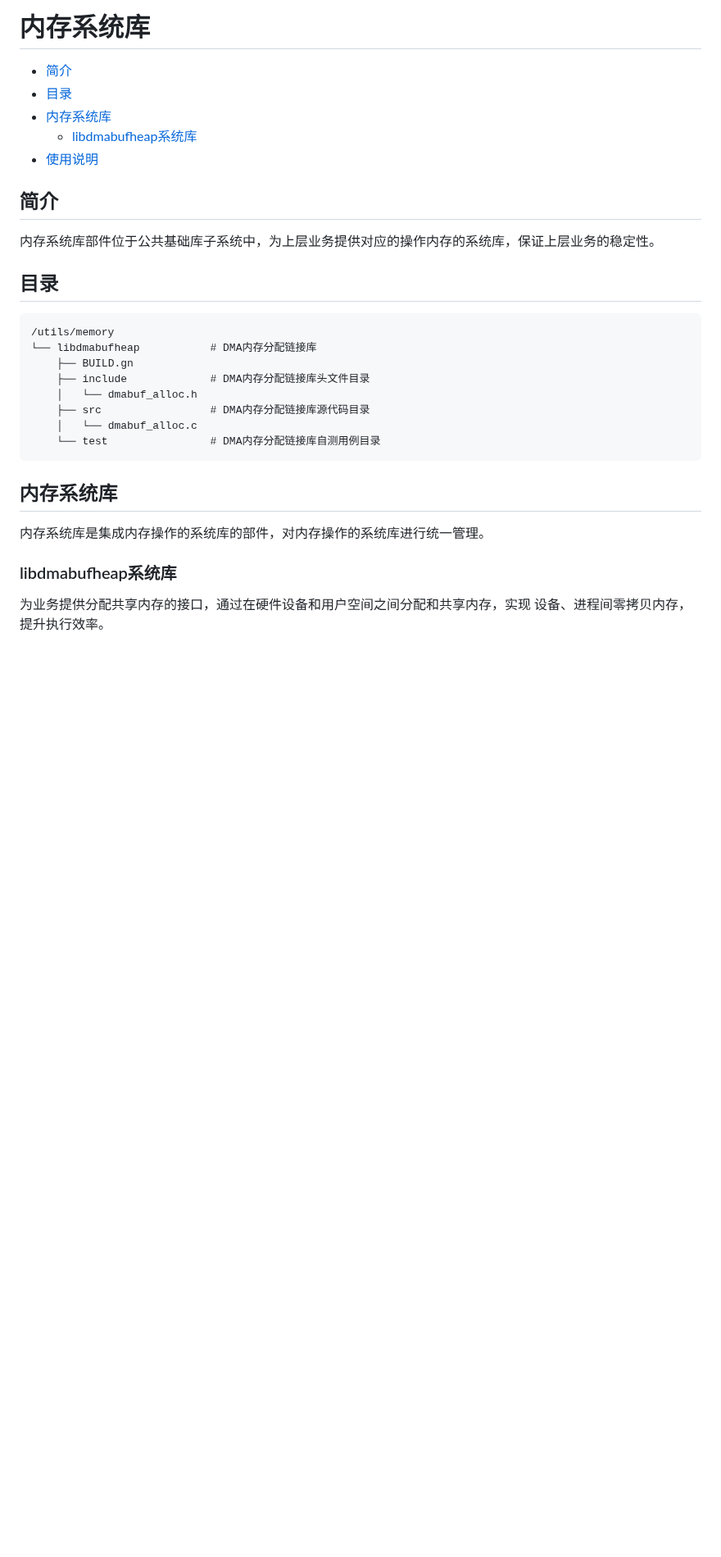
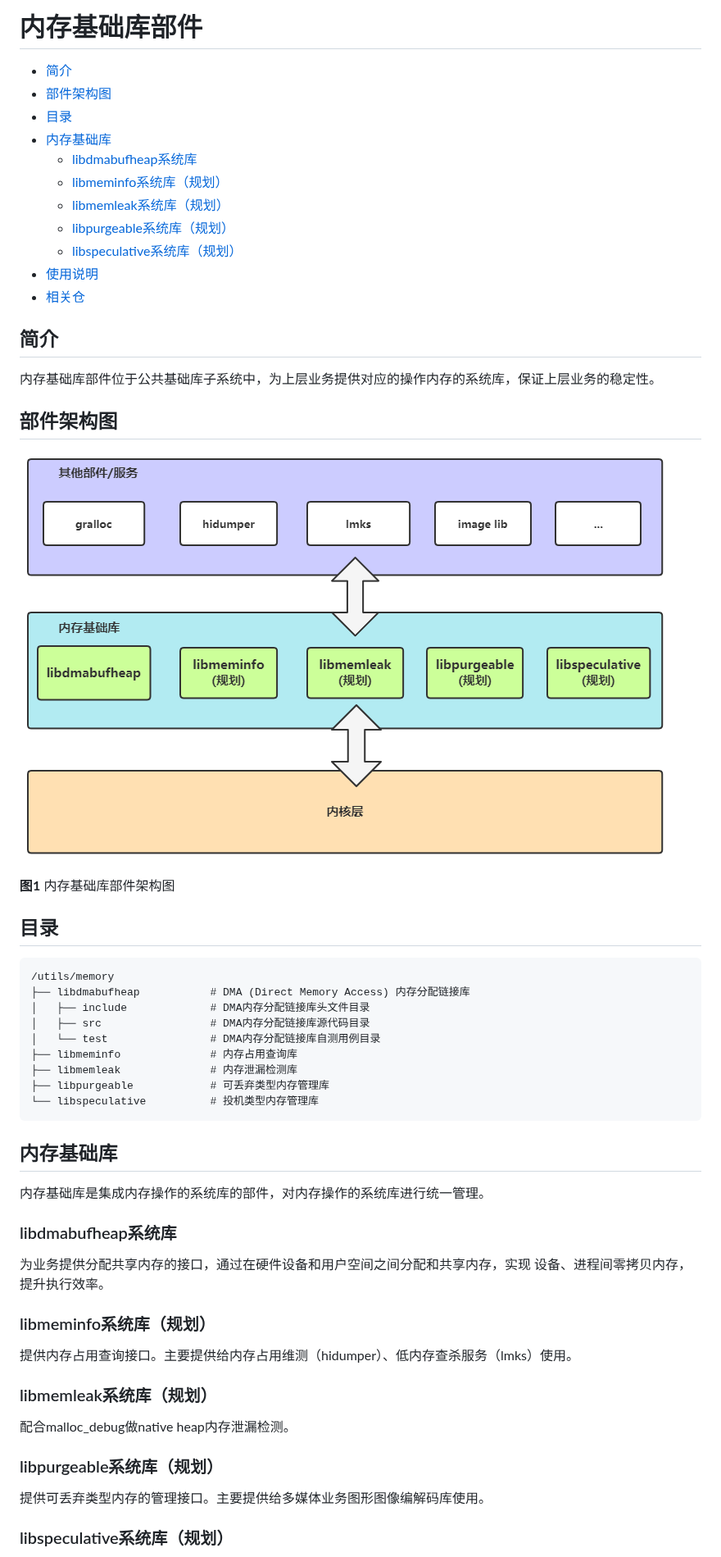
Before and after one commit to eclipse-oniro-mirrors/commonlibrary_memory_utils, a Markdown page: README.md, the part around one of its changes. Shown at 82% size. GitHub-like rendering; pictures changed too: figures/zh-cn_image_fwk.png (added); blank space fills up the shorter version.

````diff
--- a/README.md
+++ b/README.md
@@ -1,33 +1,61 @@
-# 内存系统库
+# 内存基础库部件
 
 -   [简介](#section_introduction)
+-   [部件架构图](#section_architecture)
 -   [目录](#section_catalogue)
--   [内存系统库](#section_libraries)
+-   [内存基础库](#section_libraries)
     -   [libdmabufheap系统库](#section_libdmabufheap)
+    -   [libmeminfo系统库（规划）](#section_libmeminfo)
+    -   [libmemleak系统库（规划）](#section_libmemleak)
+    -   [libpurgeable系统库（规划）](#section_libpurgeable)
+    -   [libspeculative系统库（规划）](#section_libspeculative)
 -   [使用说明](#section_usage)
+-   [相关仓](#section_projects)
 
 ## 简介<a name="section_introduction"></a>
 
-内存系统库部件位于公共基础库子系统中，为上层业务提供对应的操作内存的系统库，保证上层业务的稳定性。
+内存基础库部件位于公共基础库子系统中，为上层业务提供对应的操作内存的系统库，保证上层业务的稳定性。
+
+## 部件架构图<a name="section_architecture"></a>
+
+![](figures/zh-cn_image_fwk.png)
+
+**图1** 内存基础库部件架构图
 
 ## 目录<a name="section_catalogue"></a>
 
 ```
 /utils/memory
-└── libdmabufheap           # DMA内存分配链接库
-    ├── BUILD.gn
-    ├── include             # DMA内存分配链接库头文件目录
-    │   └── dmabuf_alloc.h
-    ├── src                 # DMA内存分配链接库源代码目录
-    │   └── dmabuf_alloc.c
-    └── test                # DMA内存分配链接库自测用例目录
+├── libdmabufheap           # DMA (Direct Memory Access) 内存分配链接库
+│   ├── include             # DMA内存分配链接库头文件目录
+│   ├── src                 # DMA内存分配链接库源代码目录
+│   └── test                # DMA内存分配链接库自测用例目录
+├── libmeminfo              # 内存占用查询库
+├── libmemleak              # 内存泄漏检测库
+├── libpurgeable            # 可丢弃类型内存管理库
+└── libspeculative          # 投机类型内存管理库
 ```
-## 内存系统库<a name="section_libraries"></a>
 
-内存系统库是集成内存操作的系统库的部件，对内存操作的系统库进行统一管理。
+## 内存基础库<a name="section_libraries"></a>
+
+内存基础库是集成内存操作的系统库的部件，对内存操作的系统库进行统一管理。
 
 ### libdmabufheap系统库<a name="section_libdmabufheap"></a>
 
 为业务提供分配共享内存的接口，通过在硬件设备和用户空间之间分配和共享内存，实现
 设备、进程间零拷贝内存，提升执行效率。
 
+### libmeminfo系统库（规划）<a name="section_libmeminfo"></a>
+
+提供内存占用查询接口。主要提供给内存占用维测（hidumper）、低内存查杀服务（lmks）使用。
+
+### libmemleak系统库（规划）<a name="section_libmemleak"></a>
+
+配合malloc_debug做native heap内存泄漏检测。
+
+### libpurgeable系统库（规划）<a name="section_libpurgeable"></a>
+
+提供可丢弃类型内存的管理接口。主要提供给多媒体业务图形图像编解码库使用。
+
+### libspeculative系统库（规划）<a name="section_libspeculative"></a>
+
````
Also changed, not shown: other parts of README.md (+6 -0 lines), README.en.md (+46 -12 lines), figures/en-us_image_fwk.png (added).
